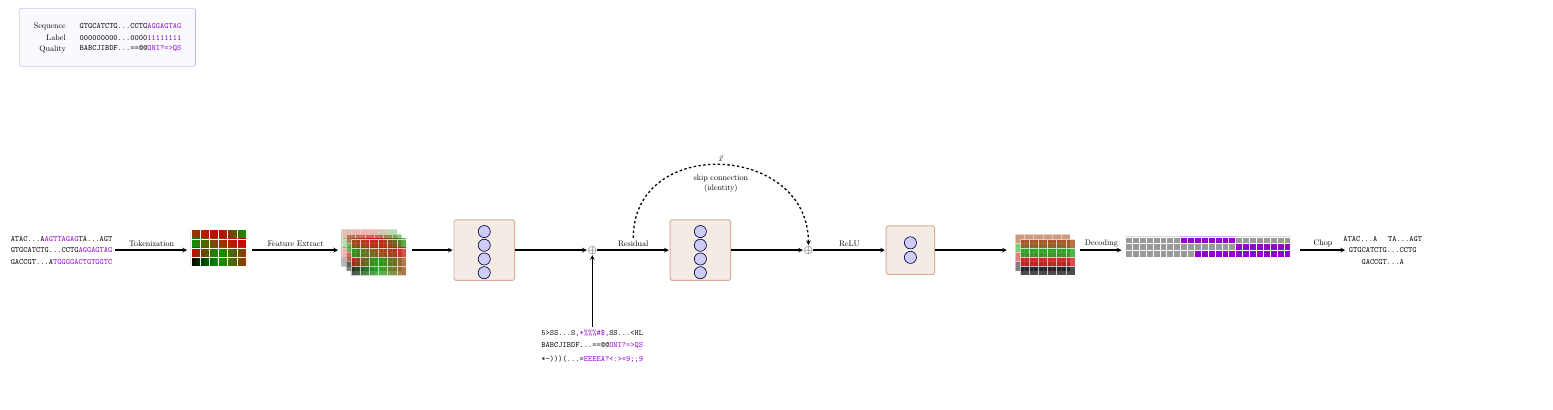
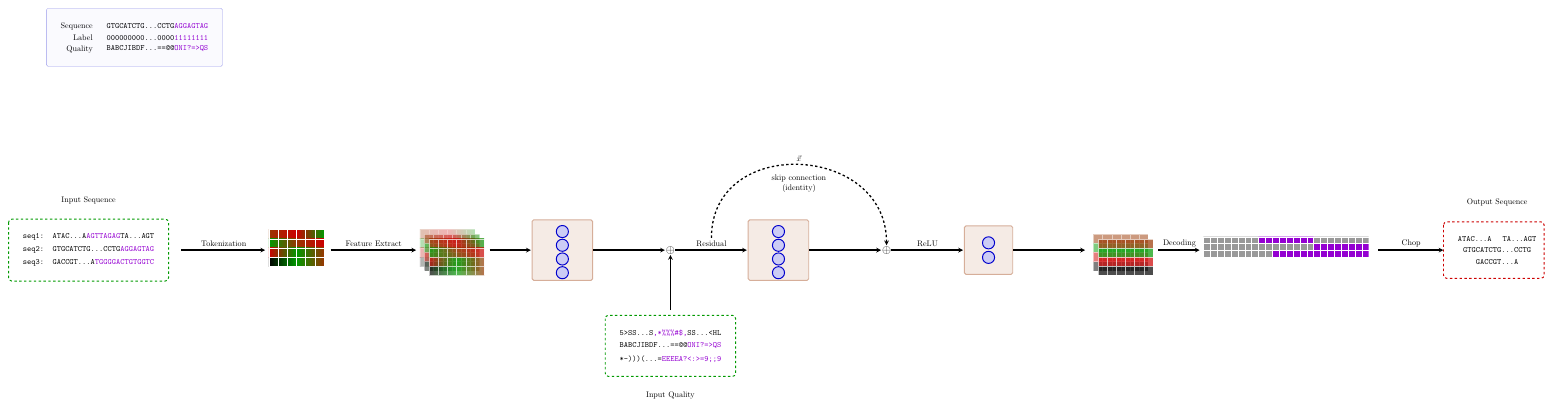
Before and after one commit to cauliyang/deepchopper-paper, a LaTeX figure (figures/model_arch.tex): the whole page, the shorter picture padded with empty space. Compiled offline with pdfLaTeX.

```diff
--- a/figures/model_arch.tex
+++ b/figures/model_arch.tex
@@ -4,10 +4,8 @@
 \usepackage{xcolor}
 \usetikzlibrary{calc}
 \usetikzlibrary{positioning}
-\usetikzlibrary{snakes}
 \usetikzlibrary{arrows.meta}
 \usetikzlibrary{decorations.pathreplacing}
-\usepackage{pgfplots}
 
 \definecolor{mymauve}{rgb}{0.58,0,0.82}
 \definecolor{mygold}{HTML}{B8860B}
@@ -32,8 +30,14 @@
 
 \begin{tikzpicture}[
 		node/.style={thick,circle,draw=myblue,minimum size=1.5em, inner sep=0.5,outer sep=0.6},
-		node hidden/.style={node,blue!20!black, draw=myblue!30!black, fill=myblue!20},
-		node embed/.style={thick, circl, minimum size=0.5em, fill=mygreen!20,draw=mygreen!30!black},
+		node hidden/.style={node,
+				very thick,
+				draw=myblue,
+				% blue!20!black,
+				% draw=myblue!30!black,
+				fill=myblue!20
+			},
+		node embed/.style={very thick, circl, minimum size=0.5em, fill=mygreen!20,draw=mygreen!30!black},
 		connect/.style={-stealth, ultra thick, shorten >=1},
 	]
 
@@ -62,13 +66,17 @@
 		\def\nodedist{1.7em}
 
 		% add seq -> tokenization
-		\node (seq) at (0,0) { \tt GTGCATCTG\dots CCTG\textcolor{mymauve}{AGGAGTAG}};
-		\node[below = 1pt of seq] (seq2)  { \tt GACCGT\dots A\textcolor{mymauve}{TGGGGACTGTGGTC}};
-		\node[above = 1pt of seq] (seq3)  { \tt ATAC\dots A\textcolor{mymauve}{AGTTAGAG}TA\dots AGT};
+		\node (seq) at (0,0) { \tt seq2: GTGCATCTG\dots CCTG\textcolor{mymauve}{AGGAGTAG}};
+		\node[below = 1pt of seq] (seq2)  { \tt seq3: GACCGT\dots A\textcolor{mymauve}{TGGGGACTGTGGTC}};
+		\node[above = 1pt of seq] (seq3)  { \tt seq1: ATAC\dots A\textcolor{mymauve}{AGTTAGAG}TA\dots AGT};
+
+		% draw a box around the sequence
+		\draw[olivegreen, dashed, rounded corners, very thick] ($(seq3.north west) + (-0.5, 0.5)$) rectangle ($(seq2.south east) + (0.5, -0.5)$);
+		\node[above = 3em of seq3, align=center] (seq_text) {Input Sequence};
 
 
 		% Draw the edge from seq to a point to the right (formerly 'token') and label it
-		\node[right = \boxdist of seq] (token) {}; % Define position without drawing the node
+		\node[right = 1.5 * \boxdist of seq] (token) {}; % Define position without drawing the node
 		% add embedding as rectangle
 		\node[right = 2 * \boxdist of token] (embed)  {};
 
@@ -145,6 +153,11 @@
 		\node[below=1pt of qual] (qual2) {\tt BABCJIBDF\dots ==@@\textcolor{mymauve}{ONI?=>QS}};
 		\node[below=1pt of qual2] (qual3) {\tt *-)))(\dots =\textcolor{mymauve}{EEEEA?<:>=9;;9}};
 
+		% % draw a box around the qual
+		\draw[olivegreen, dashed, rounded corners, very thick] ($(qual.north west) + (-0.5, 0.5)$) rectangle ($(qual3.south east) + (0.5, -0.5)$);
+		\node[below = 3em of qual3, align=center] (qual_text) {Input Quality};
+
+
 		\node[right = \boxdist of output] (final_feature) {};
 
 		\draw[connect] (weight_layer1) -- (add1);
@@ -207,14 +221,18 @@
 			\end{scope}
 		\end{scope}
 
-
 		\draw[connect] ([xshift=9em]final_feature.west) -- node[above]{Decoding} (label);
 
-		\node[right = 3  * \boxdist of label ] (result) { \tt GTGCATCTG\dots CCTG};
+		\node[right = 3.5  * \boxdist of label ] (result) { \tt GTGCATCTG\dots CCTG};
 		\node[below = 1pt of result] (result2)  { \tt GACCGT\dots A};
 		\node[above = 1pt of result] (result3)  { \tt ATAC\dots A \; TA\dots AGT};
 
-		\draw[connect] ([xshift=22em]label.west) -- node[midway, above] {Chop} (result);
+		% draw a box around the result
+		\draw[myred, dashed, rounded corners, very thick] ($(result3.north west) + (-0.5, 0.5)$) rectangle ($(result2.south east) + (1, -0.5)$);
+		\node[above = 3em of result3, align=center] (result_text) {Output Sequence};
+
+
+		\draw[connect] ([xshift=22em]label.west) -- node[midway, above] {Chop} ([xshift=-2em]result.west);
 
 
 	\end{scope}
```
Also changed, not shown: figures/model_arch.tex (5 more changed lines).
